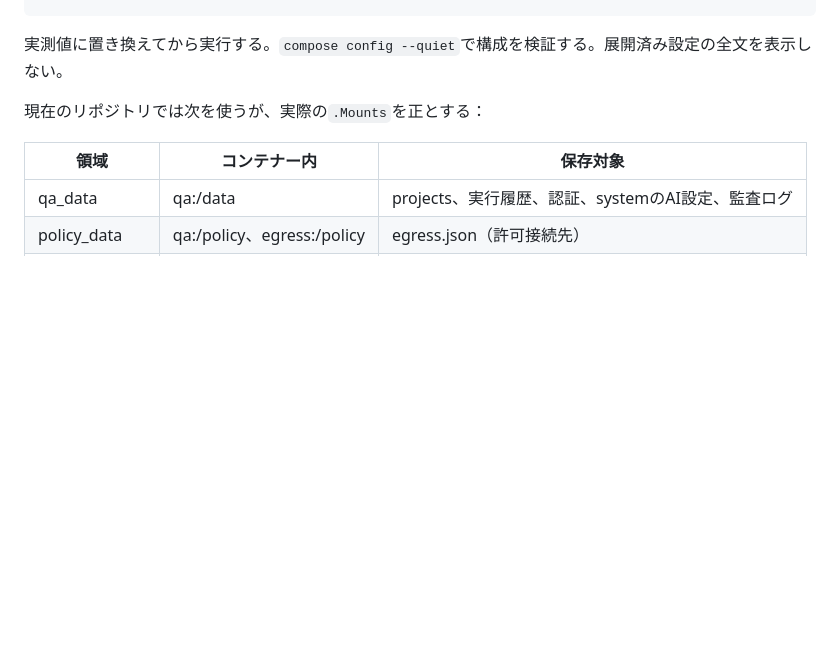
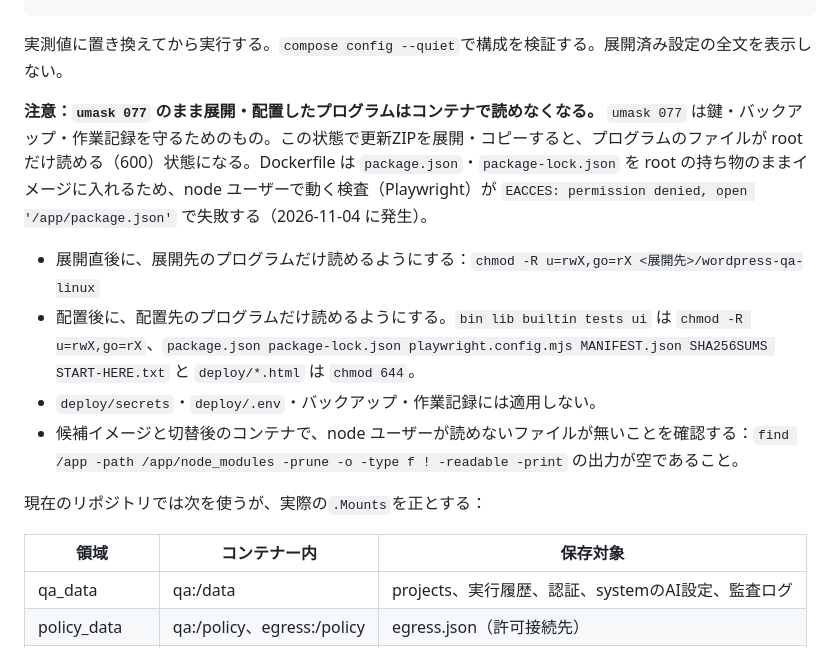
Before and after one commit to roonawa/skills, a Markdown page: wordpress-qa-linux-update/references/update-runbook.md, the part around the change. Drawn GitHub-style; blank space fills up the shorter version.

Commit message:
docs: 更新手順書に umask 077 による権限不足（package.json の EACCES）の注意と確認手順を追記
Co-Authored-By: Claude Opus 5.5 <noreply@anthropic.com>

````diff
--- a/wordpress-qa-linux-update/references/update-runbook.md
+++ b/wordpress-qa-linux-update/references/update-runbook.md
@@ -25,6 +25,13 @@ wpqa_compose ps -a
 ```
 
 実測値に置き換えてから実行する。`compose config --quiet`で構成を検証する。展開済み設定の全文を表示しない。
+
+**注意：`umask 077` のまま展開・配置したプログラムはコンテナで読めなくなる。** `umask 077` は鍵・バックアップ・作業記録を守るためのもの。この状態で更新ZIPを展開・コピーすると、プログラムのファイルが root だけ読める（600）状態になる。Dockerfile は `package.json`・`package-lock.json` を root の持ち物のままイメージに入れるため、node ユーザーで動く検査（Playwright）が `EACCES: permission denied, open '/app/package.json'` で失敗する（2026-11-04 に発生）。
+
+- 展開直後に、展開先のプログラムだけ読めるようにする：`chmod -R u=rwX,go=rX <展開先>/wordpress-qa-linux`
+- 配置後に、配置先のプログラムだけ読めるようにする。`bin lib builtin tests ui` は `chmod -R u=rwX,go=rX`、`package.json package-lock.json playwright.config.mjs MANIFEST.json SHA256SUMS START-HERE.txt` と `deploy/*.html` は `chmod 644`。
+- `deploy/secrets`・`deploy/.env`・バックアップ・作業記録には適用しない。
+- 候補イメージと切替後のコンテナで、node ユーザーが読めないファイルが無いことを確認する：`find /app -path /app/node_modules -prune -o -type f ! -readable -print` の出力が空であること。
 
 現在のリポジトリでは次を使うが、実際の`.Mounts`を正とする：
 
````
